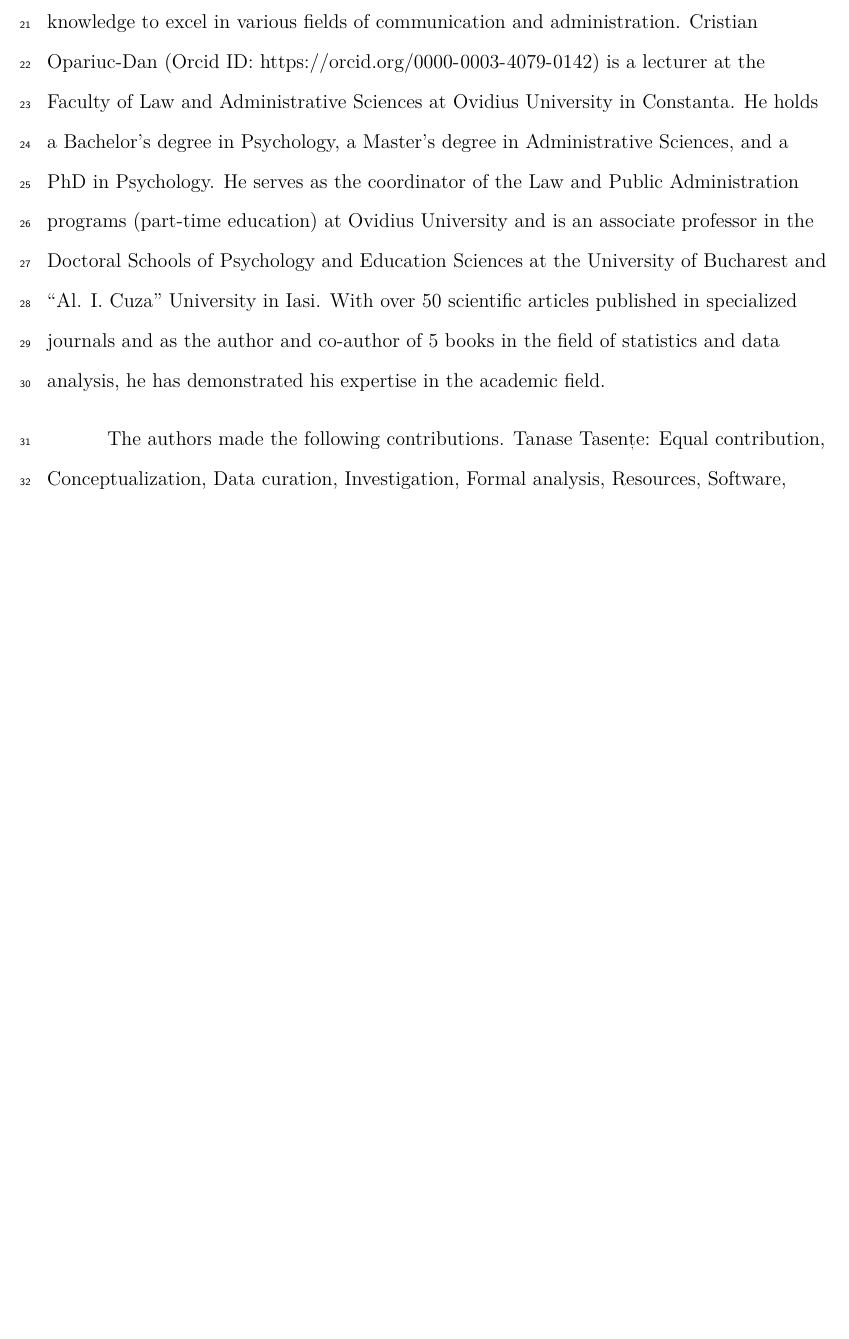
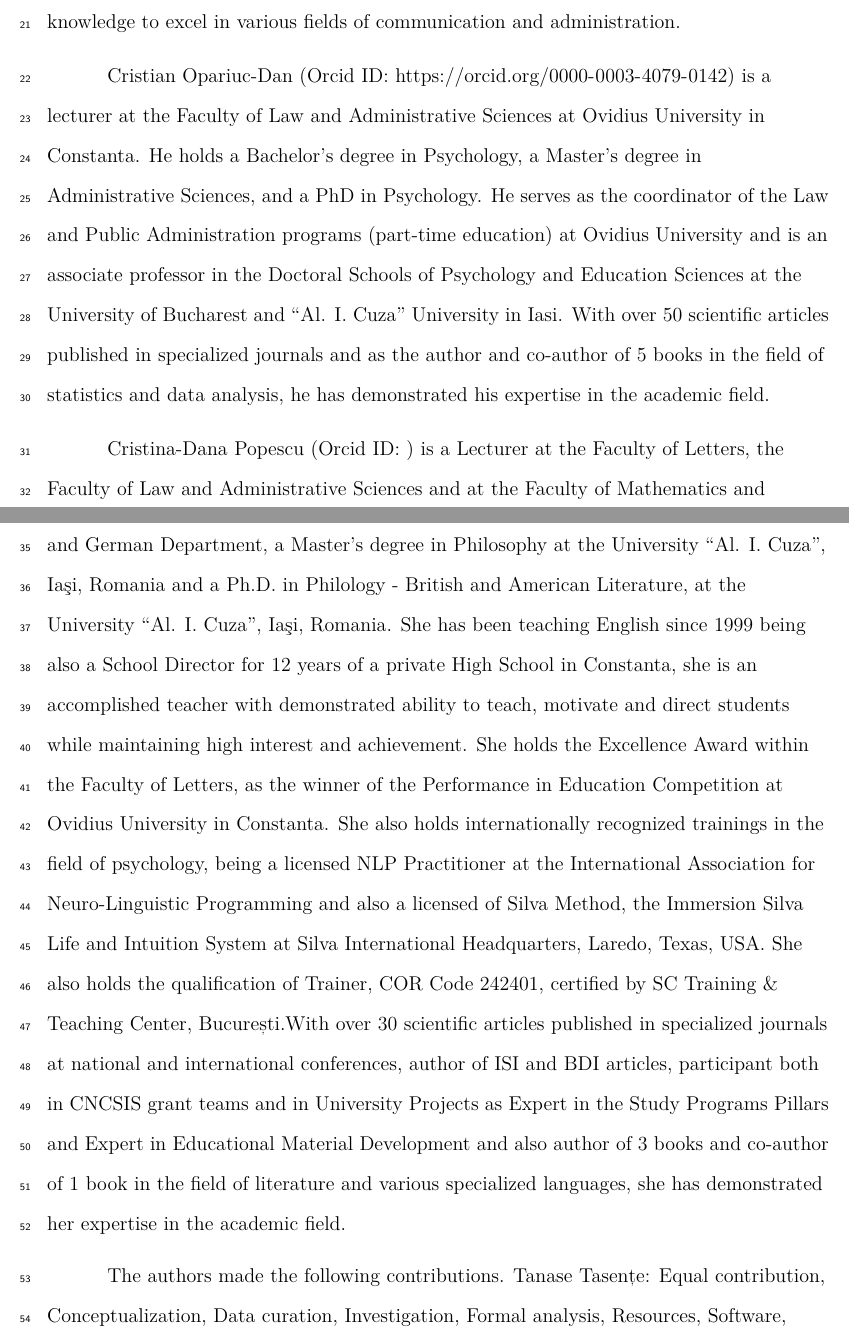
Before and after one commit to pluscommunication/convergentaSM, an R Markdown document (Article.Rmd): part of page 2 of 32 before the commit and two parts of pages 2 and 3 of 33 after it, the two joined at a grey line, cut so that both start at the same text, the shorter picture padded with empty space. The pictures show the output file Article.pdf that the author committed with the source.

Commit message:
Cristina included as author

```diff
--- a/Article.Rmd
+++ b/Article.Rmd
@@ -43,8 +43,12 @@ affiliation     :
 authornote: |
 
 
-  Tanase Tasente (Orcid ID: https://orcid.org/0000-0002-3164-5894) is a lecturer and ERASMUS coordinator at the Faculty of Law and Administrative Sciences at Ovidius University in Constanta. He holds a bachelor's, master's, and doctoral degree in Communication Sciences and a master's degree in European Administration, Institutions, and Public Policies. With over 100 published scientific papers and 4 authored books on institutional communication through social media and public policy strategies, the author has made significant contributions to the academic community. Additionally, he is the director of two international public relations companies, Plus Communication and International Communication & PR, where they have overseen marketing, advertising, and public relations campaigns for renowned multinational companies. His combination of academic and professional experience has equipped them with the necessary skills and knowledge to excel in various fields of communication and administration.
-  Cristian Opariuc-Dan (Orcid ID: https://orcid.org/0000-0003-4079-0142) is a lecturer at the Faculty of Law and Administrative Sciences at Ovidius University in Constanta. He holds a Bachelor's degree in Psychology, a Master's degree in Administrative Sciences, and a PhD in Psychology. He serves as the coordinator of the Law and Public Administration programs (part-time education) at Ovidius University and is an associate professor in the Doctoral Schools of Psychology and Education Sciences at the University of Bucharest and "Al. I. Cuza" University in Iasi. With over 50 scientific articles published in specialized journals and as the author and co-author of 5 books in the field of statistics and data analysis, he has demonstrated his expertise in the academic field.
+    Tanase Tasente (Orcid ID: https://orcid.org/0000-0002-3164-5894) is a lecturer and ERASMUS coordinator at the Faculty of Law and Administrative Sciences at Ovidius University in Constanta. He holds a bachelor's, master's, and doctoral degree in Communication Sciences and a master's degree in European Administration, Institutions, and Public Policies. With over 100 published scientific papers and 4 authored books on institutional communication through social media and public policy strategies, the author has made significant contributions to the academic community. Additionally, he is the director of two international public relations companies, Plus Communication and International Communication & PR, where they have overseen marketing, advertising, and public relations campaigns for renowned multinational companies. His combination of academic and professional experience has equipped them with the necessary skills and knowledge to excel in various fields of communication and administration.
+
+    Cristian Opariuc-Dan (Orcid ID: https://orcid.org/0000-0003-4079-0142) is a lecturer at the Faculty of Law and Administrative Sciences at Ovidius University in Constanta. He holds a Bachelor's degree in Psychology, a Master's degree in Administrative Sciences, and a PhD in Psychology. He serves as the coordinator of the Law and Public Administration programs (part-time education) at Ovidius University and is an associate professor in the Doctoral Schools of Psychology and Education Sciences at the University of Bucharest and "Al. I. Cuza" University in Iasi. With over 50 scientific articles published in specialized journals and as the author and co-author of 5 books in the field of statistics and data analysis, he has demonstrated his expertise in the academic field.
+
+    Cristina-Dana Popescu (Orcid ID: ) is a Lecturer at the Faculty of Letters, the Faculty of Law and Administrative Sciences and at the Faculty of Mathematics and Informatics at Ovidius University in Constanta. She holds a Bachelor’s degree in Philology at the University of Bucharest, the Faculty of Foreign Languages and Literatures, English and German Department, a Master's degree in Philosophy at the University “Al. I. Cuza”, Iaşi, Romania and a Ph.D. in Philology - British and American Literature, at the University “Al. I. Cuza”, Iaşi, Romania. She has been teaching English since 1999 being also a School Director for 12 years of a private High School in Constanta, she is an accomplished teacher with demonstrated ability to teach, motivate and direct students while maintaining high interest and achievement. She holds the Excellence Award within the Faculty of Letters, as the winner of the Performance in Education Competition at Ovidius University in Constanta. She also holds internationally recognized trainings in the field of psychology, being a licensed NLP Practitioner at the International Association for Neuro-Linguistic Programming and also a licensed of Silva Method, the Immersion Silva Life and Intuition System at Silva International Headquarters, Laredo, Texas, USA. She also holds the qualification of Trainer, COR Code 242401, certified by SC Training & Teaching Center, București.With over 30 scientific articles published in specialized journals at national and international conferences, author of ISI and BDI articles, participant both in CNCSIS grant teams and in University Projects as Expert in the Study Programs Pillars and Expert in Educational Material Development and also author of 3 books and co-author of 1 book in the field of literature and various specialized languages, she has demonstrated her expertise in the academic field.
+
 abstract: |
   This study investigates the role of emotional resonance in social media  communications from the European Commission (EC) and its impact on public participation across various platforms including Facebook, Instagram, Twitter, and YouTube. Findings  indicate that emotionally resonant communications significantly enhance public engagement, with variations depending on the specific platform. Both positive and negative emotional resonance significantly impact participation, with the latter having a more pronounced  effect. Our research highlights the critical importance of platform-specific strategies and the incorporation of emotional resonance in public communications to foster participation in policy dialogues. An analysis of the engagement rates and sentiment across platforms reveals unique tonal variations in the EC's discourse. The effect of emotional resonance on public engagement is also found to be moderated by the choice of social media platform, with certain platforms more significantly moderating the relationship between emotional resonance and engagement than others. This study lays the groundwork for refining communication strategies within a multi-platform   digital governance environment.
 
```
Also changed, not shown: Article.pdf, 2 other files.
